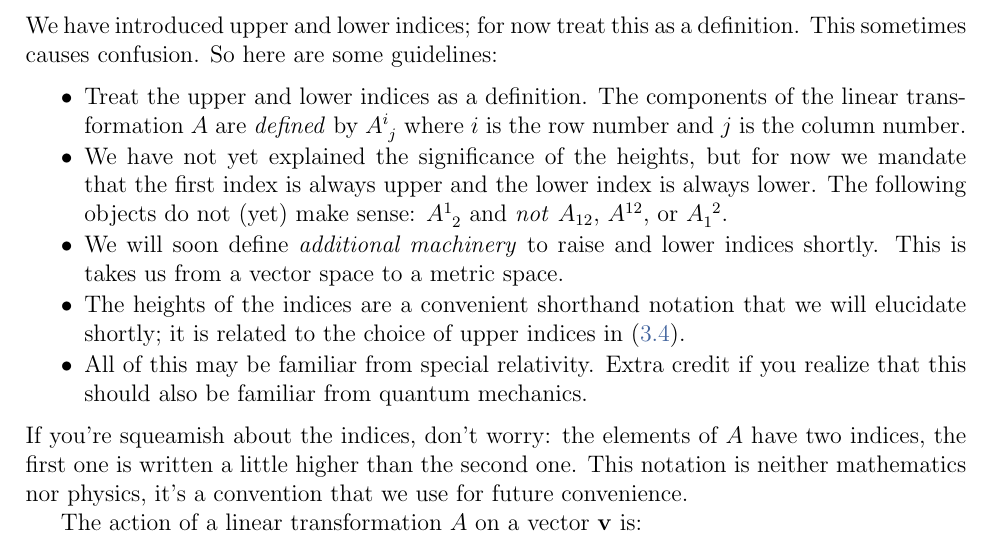
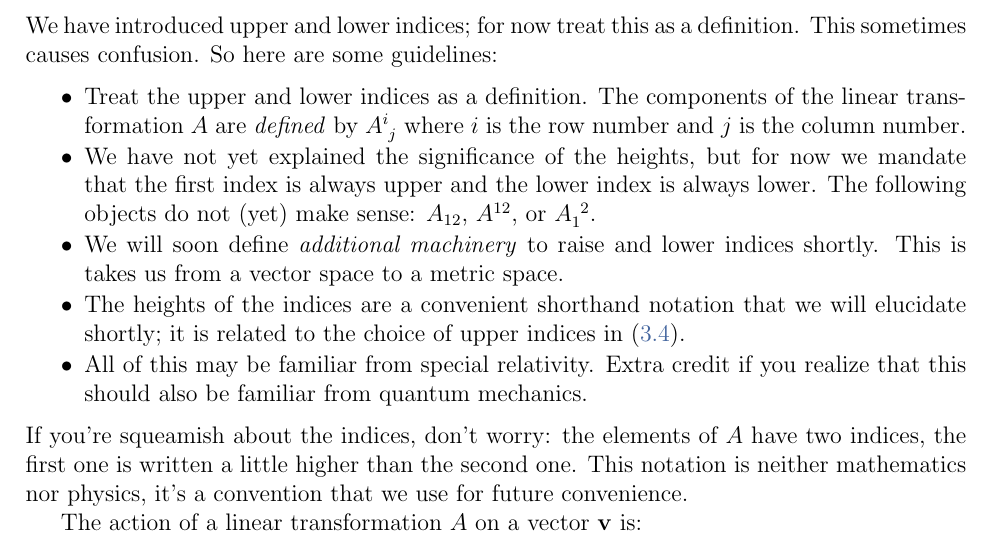
Before and after one commit to fliptanedo/Math-Methods-Notes-2021, a LaTeX paper (P231_notes.tex, which reads Lec-03-linear-algebra.tex): part of page 15 of 142, cut so that both start at the same text. Compiled offline with pdfLaTeX.

Commit message:
Typo above (3.6)

```diff
--- a/Lec-03-linear-algebra.tex
+++ b/Lec-03-linear-algebra.tex
@@ -56,7 +56,7 @@ Because the linear transformation of a vector is another vector, we know that th
 We have introduced upper and lower indices; for now treat this as a definition. This sometimes causes confusion. So here are some guidelines:
 \begin{itemize}
 	\item Treat the upper and lower indices as a definition. The components of the linear transformation $A$ are \emph{defined} by $A^i_{\phantom{i}j}$ where $i$ is the row number and $j$ is the column number.
-	\item We have not yet explained the significance of the heights, but for now we mandate that the first index is always upper and the lower index is always lower. The following objects do not (yet) make sense: $A^{1}_{\phantom{1}2}$ and \emph{not} $A_{12}$, $A^{12}$, or $A_{1}^{\phantom{1}2}$.
+	\item We have not yet explained the significance of the heights, but for now we mandate that the first index is always upper and the lower index is always lower. The following objects do not (yet) make sense:  $A_{12}$, $A^{12}$, or $A_{1}^{\phantom{1}2}$.
 	\item We will soon define \emph{additional machinery} to raise and lower indices shortly. This is takes us from a vector space to a metric space.
 	\item The heights of the indices are a convenient shorthand notation that we will elucidate shortly; it is related to the choice of upper indices in \eqref{eq:vector:def:as:column}.
 	\item All of this may be familiar from special relativity. Extra credit if you realize that this should also be familiar from quantum mechanics.
```
